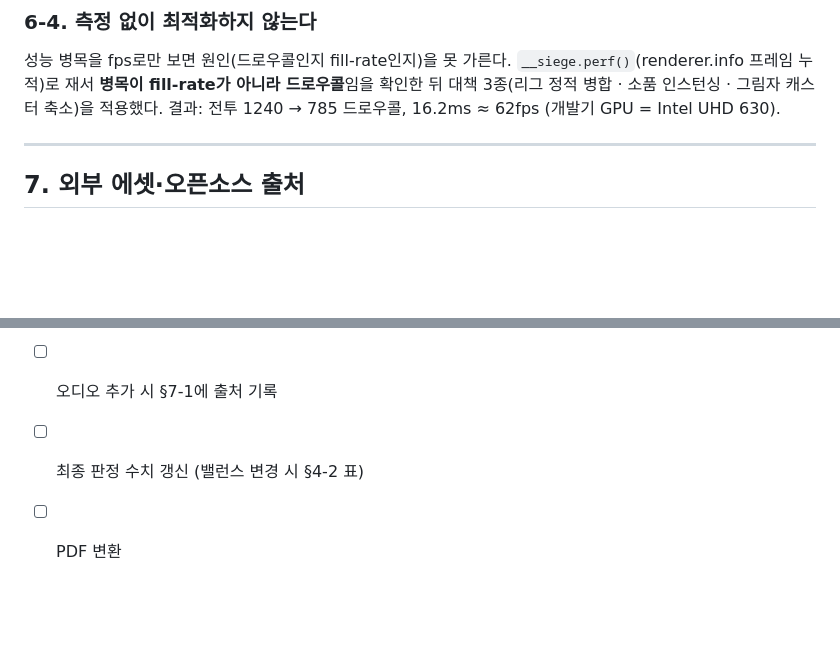
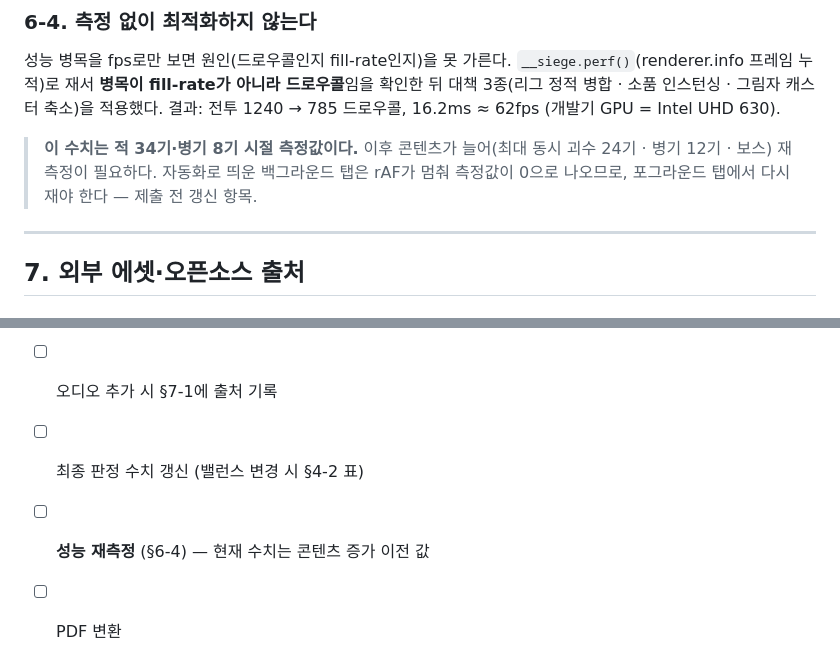
Before and after one commit to ry-eon/NAN2026-NHN-Game-X-AI-Hackathon, a Markdown page: docs/09-ai-tech-doc.md, 2 parts joined by grey strips. GitHub-like rendering; blank space fills up the shorter version.

```diff
--- a/docs/09-ai-tech-doc.md
+++ b/docs/09-ai-tech-doc.md
@@ -261,6 +261,10 @@ act(state: SiegeState, rand: () => number): SiegeInput | undefined
 확인한 뒤 대책 3종(리그 정적 병합 · 소품 인스턴싱 · 그림자 캐스터 축소)을 적용했다.
 결과: 전투 1240 → 785 드로우콜, 16.2ms ≈ 62fps (개발기 GPU = Intel UHD 630).
 
+> **이 수치는 적 34기·병기 8기 시절 측정값이다.** 이후 콘텐츠가 늘어(최대 동시 괴수 24기 ·
+> 병기 12기 · 보스) 재측정이 필요하다. 자동화로 띄운 백그라운드 탭은 rAF가 멈춰
+> 측정값이 0으로 나오므로, 포그라운드 탭에서 다시 재야 한다 — 제출 전 갱신 항목.
+
 ---
 
 ## 7. 외부 에셋·오픈소스 출처
@@ -327,4 +331,5 @@ pnpm typecheck && pnpm build
 - [ ] 게임 제목 확정 → 문서 제목·HUD 라벨 정리
 - [ ] 오디오 추가 시 §7-1에 출처 기록
 - [ ] 최종 판정 수치 갱신 (밸런스 변경 시 §4-2 표)
+- [ ] **성능 재측정** (§6-4) — 현재 수치는 콘텐츠 증가 이전 값
 - [ ] PDF 변환
```
Also changed, not shown: docs/10-game-intro.md (added, +120 -0 lines).
